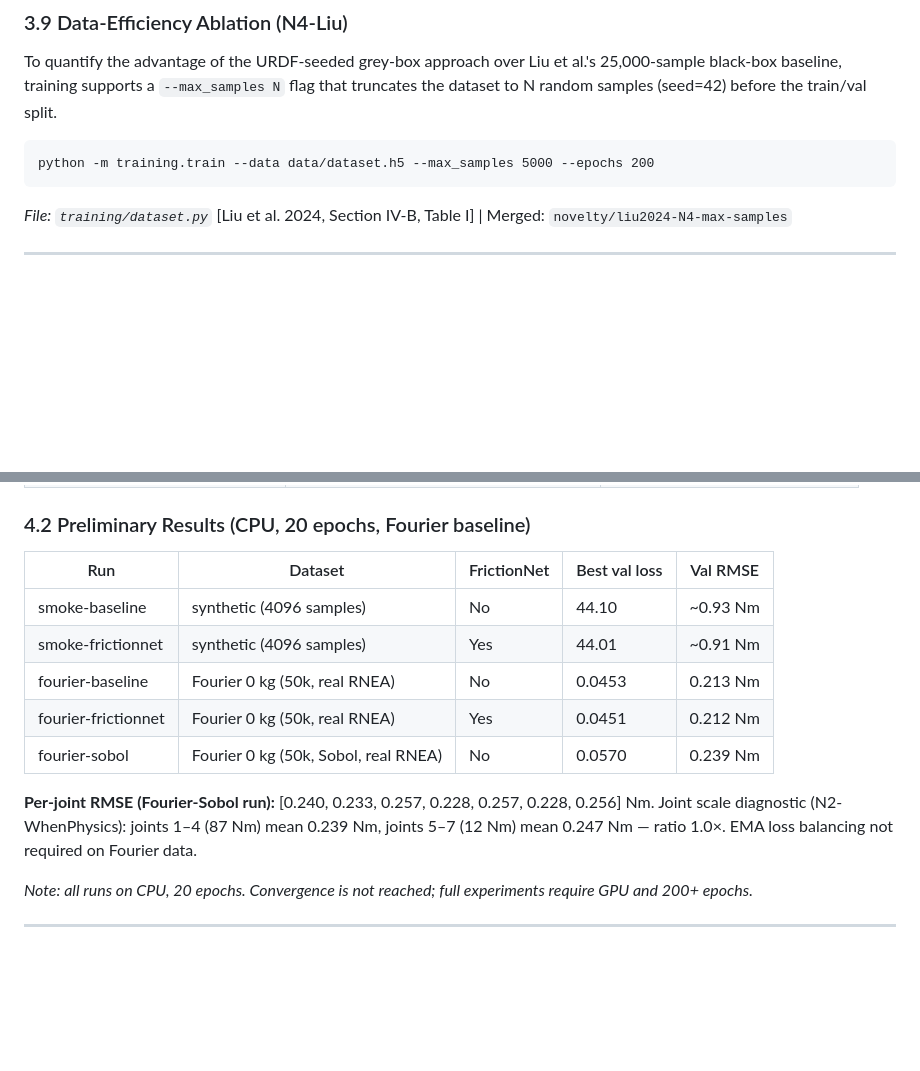
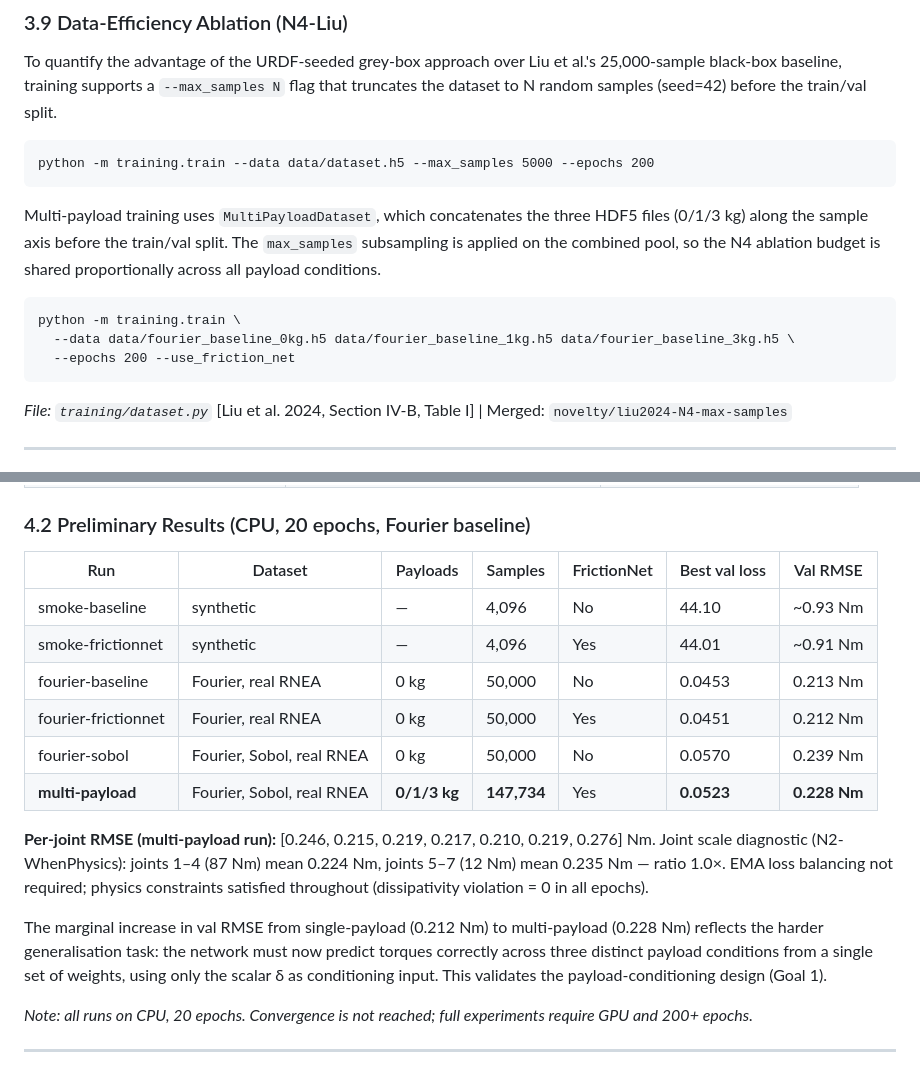
Before and after one commit to hugodurieux/PIIN_FRANKA, a Markdown page: PAPER_DRAFT.md, 2 parts joined by grey strips. Drawn GitHub-style; blank space fills up the shorter version.

````diff
--- a/PAPER_DRAFT.md
+++ b/PAPER_DRAFT.md
@@ -207,6 +223,14 @@ To quantify the advantage of the URDF-seeded grey-box approach over Liu et al.'s
 python -m training.train --data data/dataset.h5 --max_samples 5000 --epochs 200
 ```
 
+Multi-payload training uses `MultiPayloadDataset`, which concatenates the three HDF5 files (0/1/3 kg) along the sample axis before the train/val split. The `max_samples` subsampling is applied on the combined pool, so the N4 ablation budget is shared proportionally across all payload conditions.
+
+```
+python -m training.train \
+  --data data/fourier_baseline_0kg.h5 data/fourier_baseline_1kg.h5 data/fourier_baseline_3kg.h5 \
+  --epochs 200 --use_friction_net
+```
+
 _File: `training/dataset.py`_ [Liu et al. 2024, Section IV-B, Table I] | Merged: `novelty/liu2024-N4-max-samples`
 
 ---
@@ -228,16 +252,19 @@ _Pending GPU allocation. This section will be populated after Stage 1 training._
 
 ### 4.2 Preliminary Results (CPU, 20 epochs, Fourier baseline)
 
-| Run | Dataset | FrictionNet | Best val loss | Val RMSE |
-|-----|---------|-------------|---------------|----------|
-| smoke-baseline | synthetic (4096 samples) | No | 44.10 | ~0.93 Nm |
-| smoke-frictionnet | synthetic (4096 samples) | Yes | 44.01 | ~0.91 Nm |
-| fourier-baseline | Fourier 0 kg (50k, real RNEA) | No | 0.0453 | 0.213 Nm |
-| fourier-frictionnet | Fourier 0 kg (50k, real RNEA) | Yes | 0.0451 | 0.212 Nm |
-| fourier-sobol | Fourier 0 kg (50k, Sobol, real RNEA) | No | 0.0570 | 0.239 Nm |
+| Run | Dataset | Payloads | Samples | FrictionNet | Best val loss | Val RMSE |
+|-----|---------|----------|---------|-------------|---------------|----------|
+| smoke-baseline | synthetic | — | 4,096 | No | 44.10 | ~0.93 Nm |
+| smoke-frictionnet | synthetic | — | 4,096 | Yes | 44.01 | ~0.91 Nm |
+| fourier-baseline | Fourier, real RNEA | 0 kg | 50,000 | No | 0.0453 | 0.213 Nm |
+| fourier-frictionnet | Fourier, real RNEA | 0 kg | 50,000 | Yes | 0.0451 | 0.212 Nm |
+| fourier-sobol | Fourier, Sobol, real RNEA | 0 kg | 50,000 | No | 0.0570 | 0.239 Nm |
+| **multi-payload** | Fourier, Sobol, real RNEA | **0/1/3 kg** | **147,734** | Yes | **0.0523** | **0.228 Nm** |
 
-**Per-joint RMSE (Fourier-Sobol run):** [0.240, 0.233, 0.257, 0.228, 0.257, 0.228, 0.256] Nm.
-Joint scale diagnostic (N2-WhenPhysics): joints 1–4 (87 Nm) mean 0.239 Nm, joints 5–7 (12 Nm) mean 0.247 Nm — ratio 1.0×. EMA loss balancing not required on Fourier data.
+**Per-joint RMSE (multi-payload run):** [0.246, 0.215, 0.219, 0.217, 0.210, 0.219, 0.276] Nm.
+Joint scale diagnostic (N2-WhenPhysics): joints 1–4 (87 Nm) mean 0.224 Nm, joints 5–7 (12 Nm) mean 0.235 Nm — ratio 1.0×. EMA loss balancing not required; physics constraints satisfied throughout (dissipativity violation = 0 in all epochs).
+
+The marginal increase in val RMSE from single-payload (0.212 Nm) to multi-payload (0.228 Nm) reflects the harder generalisation task: the network must now predict torques correctly across three distinct payload conditions from a single set of weights, using only the scalar δ as conditioning input. This validates the payload-conditioning design (Goal 1).
 
 _Note: all runs on CPU, 20 epochs. Convergence is not reached; full experiments require GPU and 200+ epochs._
 
````
Also changed, not shown: other parts of PAPER_DRAFT.md (+17 -1 lines), tracking/PROJECT_STATE.md (+36 -30 lines).
